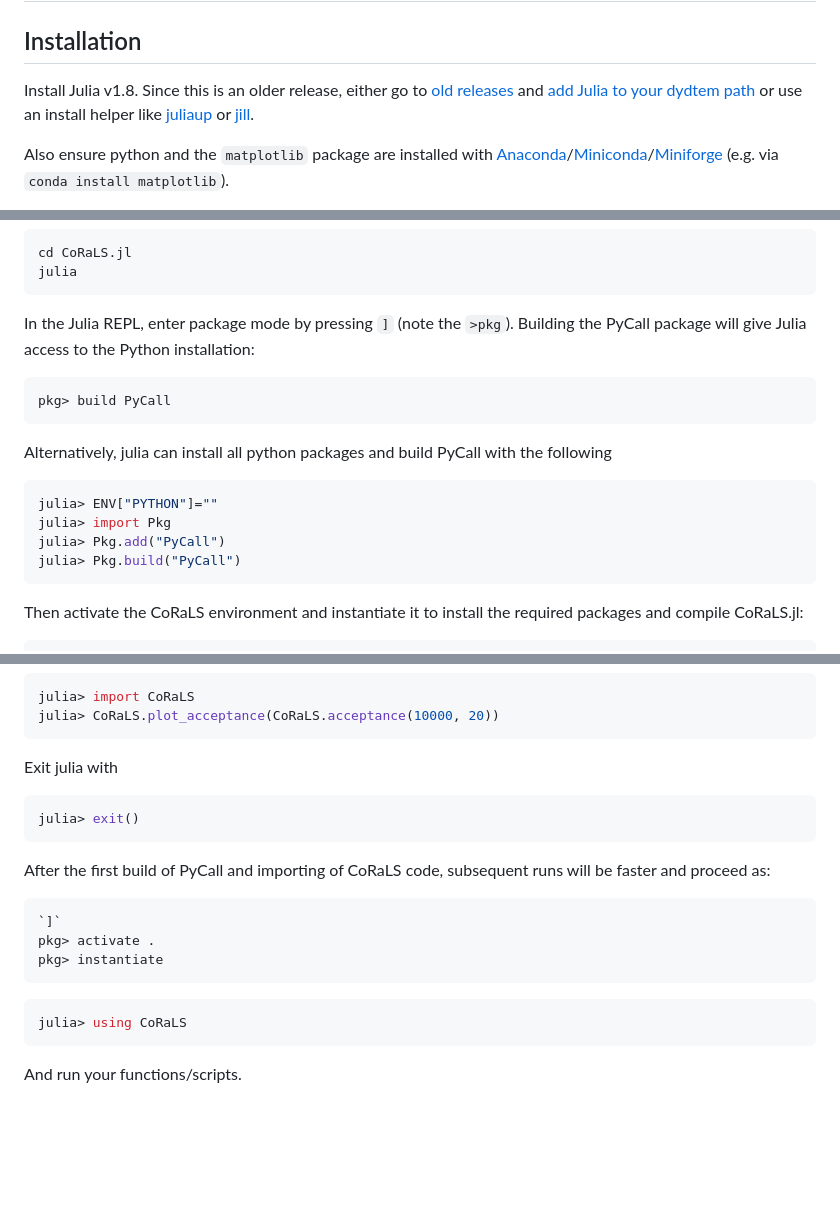
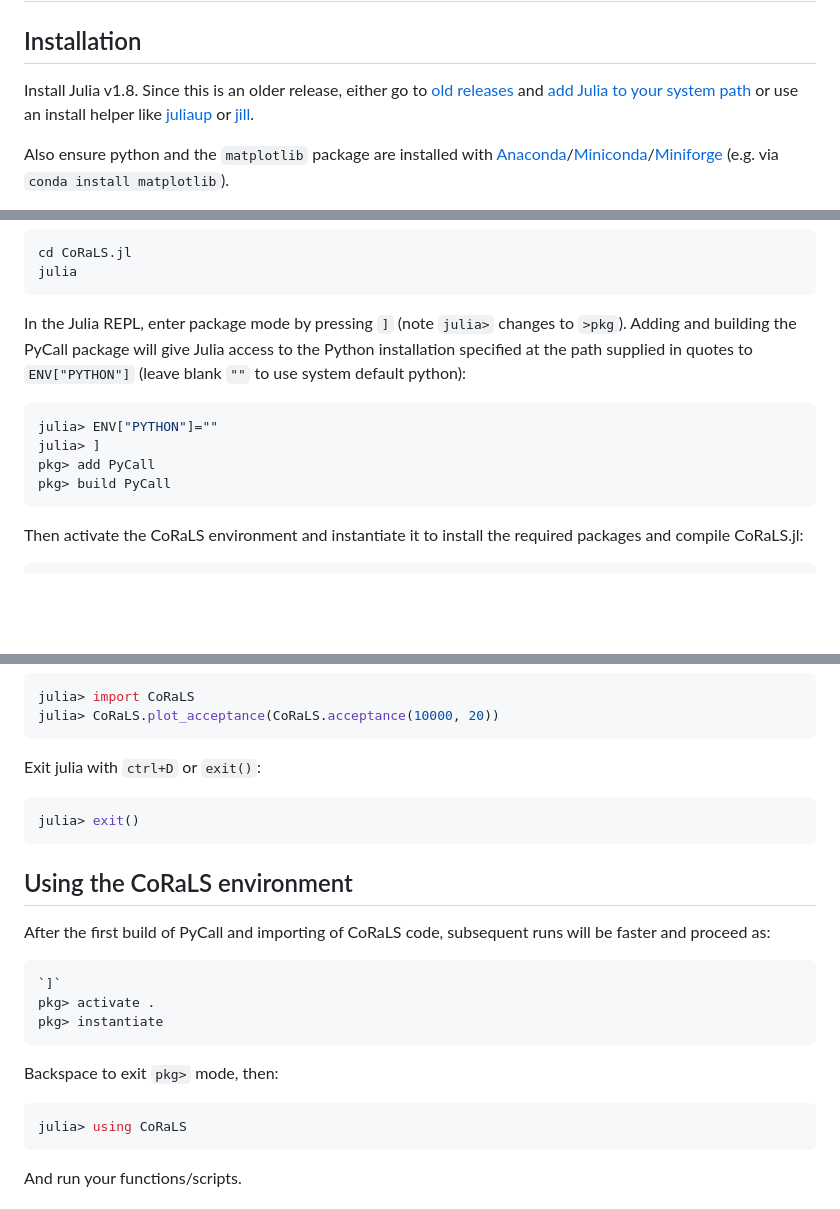
Before and after one commit to cjtu/CoRaLS.jl, a Markdown page: README.md, 3 parts joined by grey strips. Drawn GitHub-style; blank space fills up the shorter version.

Commit message:
Update PyCall installation instructions

````diff
--- a/README.md
+++ b/README.md
@@ -6,7 +6,7 @@
 
 ## Installation
 
-Install Julia v1.8. Since this is an older release, either go to [old releases](https://julialang.org/downloads/oldreleases/) and [add Julia to your dydtem path](https://julialang.org/downloads/platform/#optional_add_julia_to_path) or use an install helper like [juliaup](https://github.com/JuliaLang/juliaup) or [jill](https://github.com/abelsiqueira/jill).
+Install Julia v1.8. Since this is an older release, either go to [old releases](https://julialang.org/downloads/oldreleases/) and [add Julia to your system path](https://julialang.org/downloads/platform/#optional_add_julia_to_path) or use an install helper like [juliaup](https://github.com/JuliaLang/juliaup) or [jill](https://github.com/abelsiqueira/jill).
 
 Also ensure python and the `matplotlib` package are installed with [Anaconda](https://www.anaconda.com/)/[Miniconda](https://conda.io/miniconda.html)/[Miniforge](https://github.com/conda-forge/miniforge) (e.g. via `conda install matplotlib`).
 
@@ -23,19 +23,13 @@ cd CoRaLS.jl
 julia
 ```
 
-In the Julia REPL, enter package mode by pressing `]` (note the `>pkg`). Building the PyCall package will give Julia access to the Python installation:
-
-```julia
-pkg> build PyCall
-```
-
-Alternatively, julia can install all python packages and build PyCall with the following
+In the Julia REPL, enter package mode by pressing `]` (note `julia>` changes to `>pkg`). Adding and building the PyCall package will give Julia access to the Python installation specified at the path supplied in quotes to `ENV["PYTHON"]` (leave blank `""` to use system default python):
 
 ```julia
 julia> ENV["PYTHON"]=""
-julia> import Pkg
-julia> Pkg.add("PyCall")
-julia> Pkg.build("PyCall")
+julia> ]
+pkg> add PyCall
+pkg> build PyCall
 ```
 
 Then activate the CoRaLS environment and instantiate it to install the required packages and compile CoRaLS.jl:
@@ -58,20 +52,29 @@ Or equivalently:
 julia> import CoRaLS
 julia> CoRaLS.plot_acceptance(CoRaLS.acceptance(10000, 20))
 ```
-Exit julia with
+
+Exit julia with `ctrl+D` or `exit()`:
+
 ```julia
 julia> exit()
 ```
 
+## Using the CoRaLS environment
+
 After the first build of PyCall and importing of CoRaLS code, subsequent runs will be faster and proceed as:
+
 ```julia
 `]`
 pkg> activate .
 pkg> instantiate
 ```
+
+Backspace to exit `pkg>` mode, then:
+
 ```julia
 julia> using CoRaLS
 ```
+
 And run your functions/scripts.
 
 ## Description of model and included files
````
